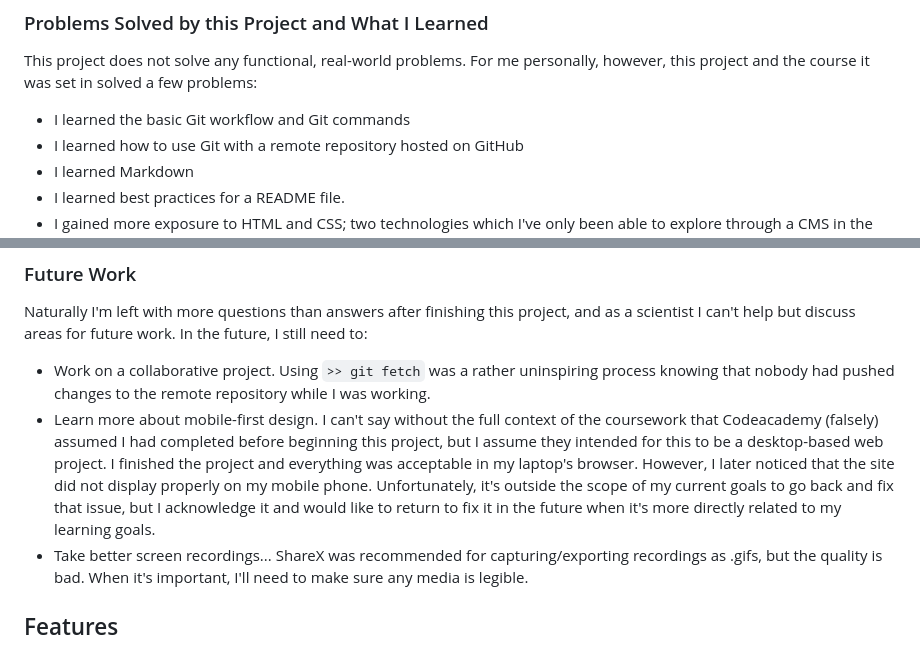
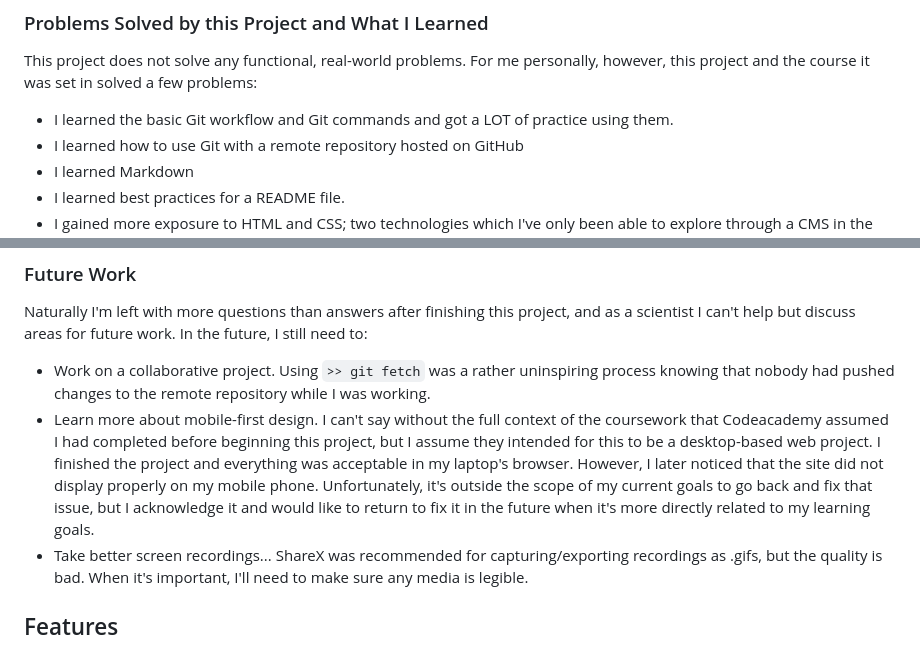
Before and after one commit to Highway-Kebabbery/codecademy_excursion, a Markdown page: README.md, 2 parts joined by grey strips. Rendered like a GitHub page.

Commit message:
Revising README

```diff
--- a/README.md
+++ b/README.md
@@ -6,7 +6,7 @@ The importance of this project has more to do with my learning goals than the pr
 
 ### Problems Solved by this Project and What I Learned
 This project does not solve any functional, real-world problems. For me personally, however, this project and the course it was set in solved a few problems:
-* I learned the basic Git workflow and Git commands
+* I learned the basic Git workflow and Git commands and got a LOT of practice using them.
 * I learned how to use Git with a remote repository hosted on GitHub
 * I learned Markdown
 * I learned best practices for a README file.
@@ -16,7 +16,7 @@ This project does not solve any functional, real-world problems. For me personal
 ### Future Work
 Naturally I'm left with more questions than answers after finishing this project, and as a scientist I can't help but discuss areas for future work. In the future, I still need to:
 * Work on a collaborative project. Using `>> git fetch` was a rather uninspiring process knowing that nobody had pushed changes to the remote repository while I was working.
-* Learn more about mobile-first design. I can't say without the full context of the coursework that Codeacademy (falsely) assumed I had completed before beginning this project, but I assume they intended for this to be a desktop-based web project. I finished the project and everything was acceptable in my laptop's browser. However, I later noticed that the site did not display properly on my mobile phone. Unfortunately, it's outside the scope of my current goals to go back and fix that issue, but I acknowledge it and would like to return to fix it in the future when it's more directly related to my learning goals.
+* Learn more about mobile-first design. I can't say without the full context of the coursework that Codeacademy assumed I had completed before beginning this project, but I assume they intended for this to be a desktop-based web project. I finished the project and everything was acceptable in my laptop's browser. However, I later noticed that the site did not display properly on my mobile phone. Unfortunately, it's outside the scope of my current goals to go back and fix that issue, but I acknowledge it and would like to return to fix it in the future when it's more directly related to my learning goals.
 * Take better screen recordings... ShareX was recommended for capturing/exporting recordings as .gifs, but the quality is bad. When it's important, I'll need to make sure any media is legible.
 
 ## Features
```
